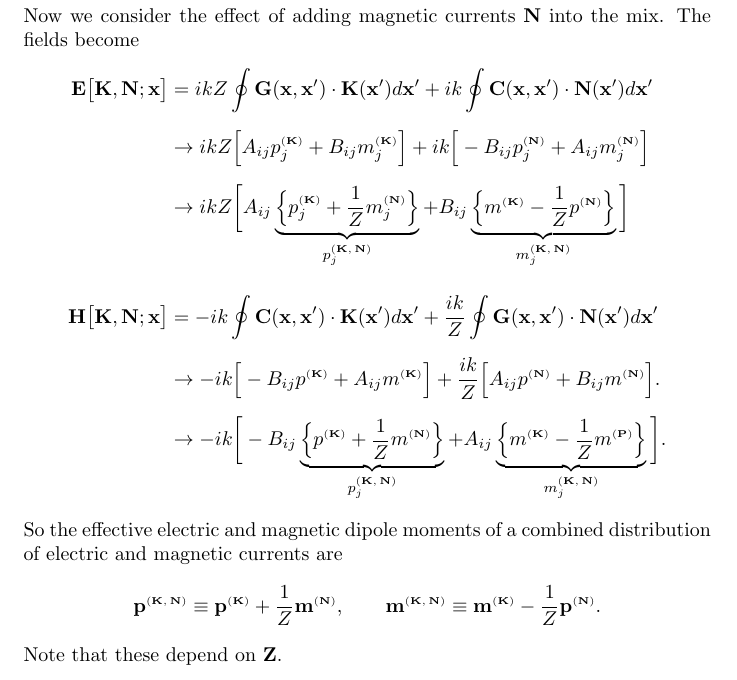
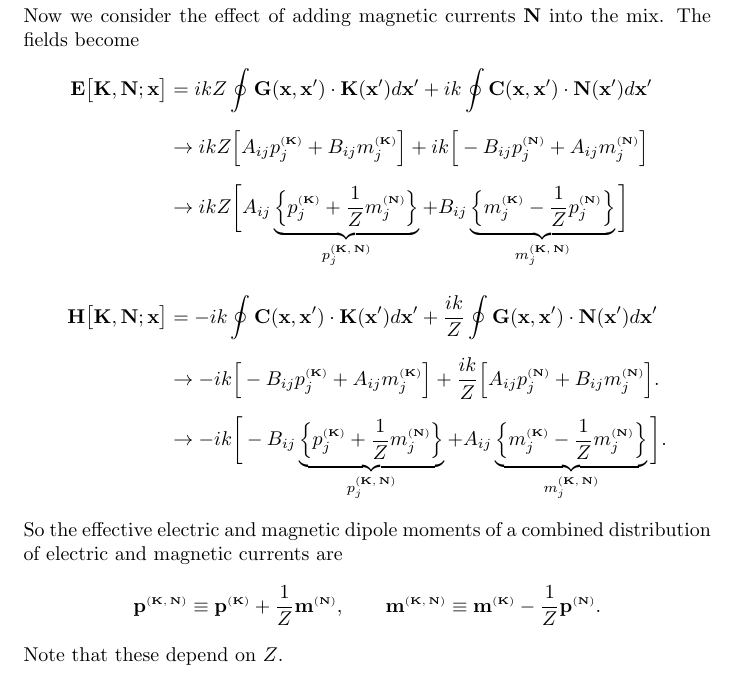
Before and after one commit to HomerReid/scuff-em, a LaTeX document (tex/lsInnards.tex): part of page 37 of 44, cut so that both start at the same text. Compiled offline with pdfLaTeX.

Commit message:
worked on dipole moments

```diff
--- a/tex/lsInnards.tex
+++ b/tex/lsInnards.tex
@@ -2755,7 +2755,7 @@ $\vb N$ into the mix. The fields become
                   \underbrace{\Big\{ \moment{p_j}{K} + \frac{1}{Z}\moment{m_j}{N} \Big\}}
                              _{\moment{p_j}{K,N}}
                   +B_{ij}
-                  \underbrace{\Big\{ \moment{m}{K} - \frac{1}{Z}\moment{p}{N} \Big\}}
+                  \underbrace{\Big\{ \moment{m_j}{K} - \frac{1}{Z}\moment{p_j}{N} \Big\}}
                              _{\moment{m_j}{K,N}}
           \bigg]
 \\[10pt]
@@ -2763,14 +2763,14 @@ $\vb N$ into the mix. The fields become
  &=  -ik\oint \vb C(\vb x, \vb x^\prime) \cdot \vb K(\vb x^\prime) d\vb x^\prime
    +\frac{ik}{Z} \oint \vb G(\vb x, \vb x^\prime) \cdot \vb N(\vb x^\prime) d\vb x^\prime
 \\[5pt]
- &\to       -ik\Big[  -B_{ij} \moment{p}{K} + A_{ij} \moment{m}{K} \Big]
-  +\frac{ik}{Z}\Big[   A_{ij} \moment{p}{N} + B_{ij} \moment{m}{N} \Big].
+ &\to       -ik\Big[  -B_{ij} \moment{p_j}{K} + A_{ij} \moment{m_j}{K} \Big]
+  +\frac{ik}{Z}\Big[   A_{ij} \moment{p_j}{N} + B_{ij} \moment{m_j}{N} \Big].
 \\[5pt]
  &\to      -ik\bigg[  -B_{ij}
-                      \underbrace{\Big\{\moment{p}{K} + \frac{1}{Z}\moment{m}{N}\Big\}}
+                      \underbrace{\Big\{\moment{p_j}{K} + \frac{1}{Z}\moment{m_j}{N}\Big\}}
                                 _{\moment{p_j}{K,N}}
                       +A_{ij}
-                      \underbrace{\Big\{\moment{m}{K} - \frac{1}{Z}\moment{m}{P}\Big\}}
+                      \underbrace{\Big\{\moment{m_j}{K} - \frac{1}{Z}\moment{m_j}{N}\Big\}}
                                 _{\moment{m_j}{K,N}}
               \bigg].
 \end{align*}
@@ -2780,7 +2780,7 @@ $$ \moment{\vb p}{K,N} \equiv \moment{\vb p}{K} + \frac{1}{Z}\moment{\vb m}{N},
    \qquad
    \moment{\vb m}{K,N} \equiv \moment{\vb m}{K} - \frac{1}{Z}\moment{\vb p}{N}.
 $$
-Note that these depend on $\vb Z$.
+Note that these depend on $Z$.
 
 %%%%%%%%%%%%%%%%%%%%%%%%%%%%%%%%%%%%%%%%%%%%%%%%%%%%%%%%%%%%%%%%%%%%%%
 %%%%%%%%%%%%%%%%%%%%%%%%%%%%%%%%%%%%%%%%%%%%%%%%%%%%%%%%%%%%%%%%%%%%%%
```
Also changed, not shown: 1 other file.
